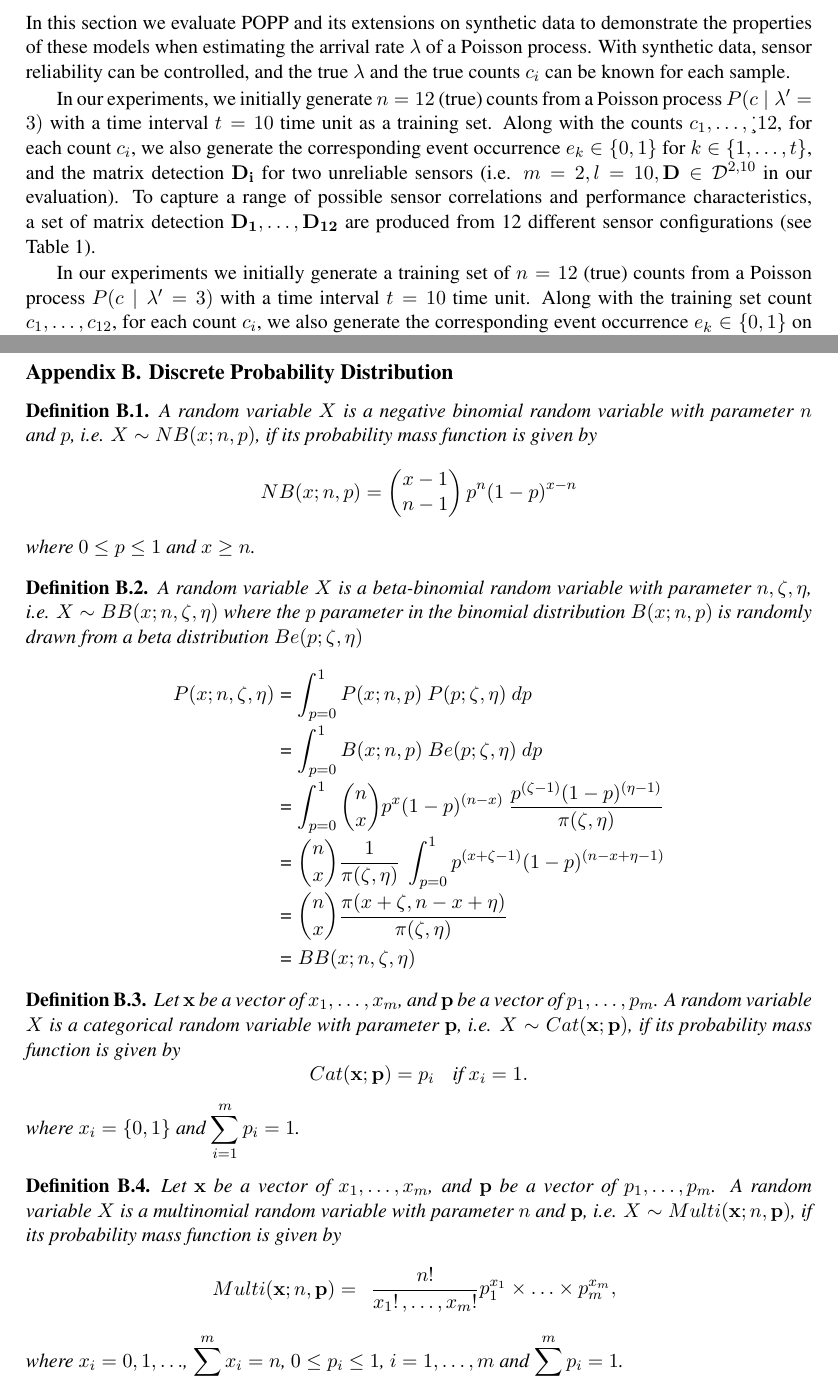
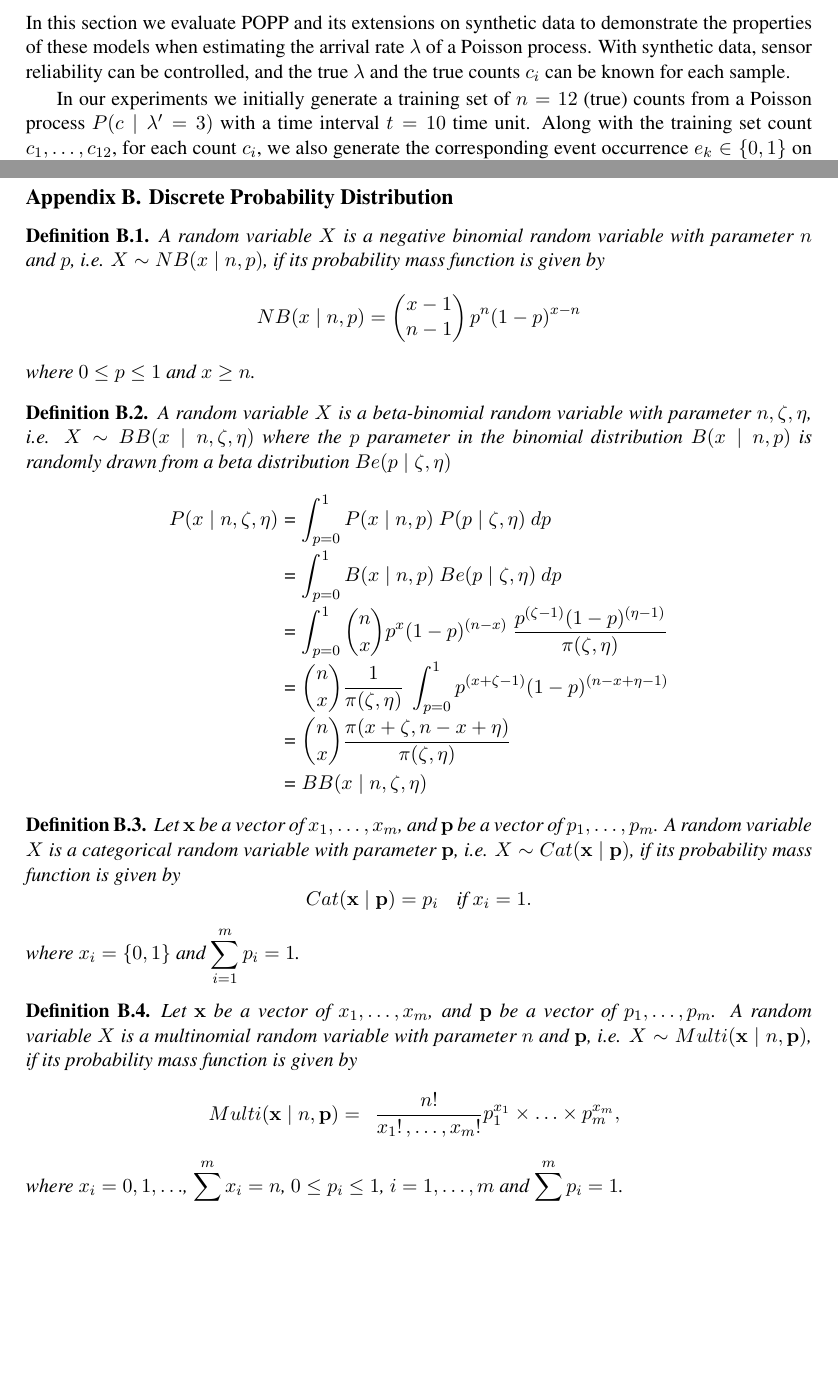
Before and after one commit to ferdianjovan/jair2022, a LaTeX paper (sample.tex, which reads src/evasim.tex, src/supplementary.tex): two parts of pages 14 and 30 of 30, joined at a grey line, cut so that both start at the same text, the shorter picture padded with empty space. Compiled offline with pdfLaTeX.

Commit message:
unifying symbols and notation in appendix

```diff
--- a/src/evasim.tex
+++ b/src/evasim.tex
@@ -7,7 +7,7 @@ In this section we evaluate POPP and its extensions on synthetic data to demonst
 
 % Here, an evaluation and a comparison of the POPP models to the FOPP model are conducted with two imaginary unreliable sensors and simulated datasets. The switching filter is chosen as a filter for all POPP models for this evaluation.
 
-In our experiments, we initially generate $n=12$ (true) counts from a Poisson process $P(c \mid \lambda'=3)$ with a time interval $t = 10$ time unit as a training set. Along with the counts $c_1, \ldots, \c_{12}$, for each count $c_i$, we also generate the corresponding event occurrence $e_k \in \{0, 1\}$ for $k \in \{1, \ldots, t\}$, and the matrix detection $\protect\mathbf{D_i}$ for two unreliable sensors (i.e. $m=2, l=10, \mathbf{D} \in \mathcal D^{2, 10}$ in our evaluation). To capture a range of possible sensor correlations and performance characteristics, a set of matrix detection $\protect\mathbf{D_1}, \ldots, \protect\mathbf{D_{12}}$ are produced from 12 different sensor configurations (see Table \ref{tab:eval_sim}).
+%In our experiments, we initially generate $n=12$ (true) counts from a Poisson process $P(c \mid \lambda'=3)$ with a time interval $t = 10$ time unit as a training set. Along with the counts $c_1, \ldots, \c_{12}$, for each count $c_i$, we also generate the corresponding event occurrence $e_k \in \{0, 1\}$ for $k \in \{1, \ldots, t\}$, and the matrix detection $\protect\mathbf{D_i}$ for two unreliable sensors (i.e. $m=2, l=10, \mathbf{D} \in \mathcal D^{2, 10}$ in our evaluation). To capture a range of possible sensor correlations and performance characteristics, a set of matrix detection $\protect\mathbf{D_1}, \ldots, \protect\mathbf{D_{12}}$ are produced from 12 different sensor configurations (see Table \ref{tab:eval_sim}).
 
 In our experiments we initially generate a training set of $n=12$ (true) counts from a Poisson process $P(c \mid \lambda'=3)$ with a time interval $t = 10$ time unit. Along with the training set count $c_1, \ldots, c_{12}$, for each count $c_i$, we also generate the corresponding event occurrence $e_k \in \{0, 1\}$ on each subinterval $k \in \{1, \ldots, t\}$, a sensed count $\protect\mathbf{s_i}$, and $\protect\mathbf{D_i}$ from two unreliable sensors with 10 subintervals for each sensed count $\protect\mathbf{D_i}$ (i.e. $m=2, l=10, \mathbf{D} \in \mathcal D^{2, 10}$ in our evaluation). To capture a range of possible sensor correlations and performance characteristics, the sensed counts for the training set are produced from 12 different sensor configurations (see Table \ref{tab:eval_sim}). The true and sensed counts are then used to build (joint where appropriate) sensor models for the POPP extensions described above. For the POPP-Beta and the POPP-Dirichlet models, we set the hyperparameters of the Dirichlet prior and Beta prior to follow uniform distribution, i.e., $\zeta_{\tau} = \eta_{\tau} = \zeta_{\xi} = \eta_{\xi} = 1$ for the POPP-Beta, and $\boldsymbol{\zeta^+} = \boldsymbol{\zeta^-} = (1, 1, 1, 1)$ for the POPP-Dirichlet. Most of these (hyper) parameters ($l, t, \zeta, \eta, \boldsymbol{\zeta^+}, \boldsymbol{\zeta^-}$), except the number of sensors $m$, are reused in our real-world experiment in the next chapter.
 
--- a/src/supplementary.tex
+++ b/src/supplementary.tex
@@ -66,39 +66,39 @@ Here we provide detailed sensor models for each region. The sensor model was bui
 %\end{definition2}
 %
 %\begin{definition2}
-%	A random variable $X$ is a binomial random variable with parameter $n$ and $p$, i.e. $X \sim B(x ; n, p)$, if its probability mass function is given by
+%	A random variable $X$ is a binomial random variable with parameter $n$ and $p$, i.e. $X \sim B(x \mid n, p)$, if its probability mass function is given by
 %	\[
-%	B(x ; n, p) = \begin{pmatrix} n \\ x \end{pmatrix} p^x (1-p)^{n-x}
+%	B(x \mid n, p) = \begin{pmatrix} n \\ x \end{pmatrix} p^x (1-p)^{n-x}
 %	\]
 %	\noindent where $0 \leq p \leq 1$ and $x \in \{0, \ldots, n\}$.
 %\end{definition2}
 
 \begin{definition2}
-	A random variable $X$ is a negative binomial random variable with parameter $n$ and $p$, i.e. $X \sim NB(x ; n, p)$, if its probability mass function is given by
+	A random variable $X$ is a negative binomial random variable with parameter $n$ and $p$, i.e. $X \sim NB(x \mid n, p)$, if its probability mass function is given by
 	\[
-	NB(x ; n, p) = \begin{pmatrix} x - 1 \\ n - 1 \end{pmatrix} p^n (1 - p)^{x-n}
+	NB(x \mid n, p) = \begin{pmatrix} x - 1 \\ n - 1 \end{pmatrix} p^n (1 - p)^{x-n}
 	\]
 	\noindent where $0 \leq p \leq 1$ and $x \geq n$.
 \end{definition2}
 
 \begin{definition2}
-	A random variable $X$ is a beta-binomial random variable with parameter $n, \zeta, \eta$, i.e. $X \sim BB(x ; n, \zeta, \eta)$ where the $p$ parameter in the binomial distribution $B(x ; n, p)$ is randomly drawn from a beta distribution $Be(p ; \zeta, \eta)$
+	A random variable $X$ is a beta-binomial random variable with parameter $n, \zeta, \eta$, i.e. $X \sim BB(x \mid n, \zeta, \eta)$ where the $p$ parameter in the binomial distribution $B(x \mid n, p)$ is randomly drawn from a beta distribution $Be(p \mid \zeta, \eta)$
 	\begin{equation*}
 	\begin{tabular}{r@{ = }l}
-	$P(x ; n, \zeta, \eta)$ & $\displaystyle\int_{p=0}^{1} P(x ; n, p) ~ P(p ; \zeta, \eta) ~dp$ \\ [2ex]
-	& $\displaystyle\int_{p=0}^{1} B(x ; n, p) ~ Be(p ; \zeta, \eta) ~dp$ \\ [2ex]
+	$P(x \mid n, \zeta, \eta)$ & $\displaystyle\int_{p=0}^{1} P(x \mid n, p) ~ P(p \mid \zeta, \eta) ~dp$ \\ [2ex]
+	& $\displaystyle\int_{p=0}^{1} B(x \mid n, p) ~ Be(p \mid \zeta, \eta) ~dp$ \\ [2ex]
 	& $\displaystyle\int_{p=0}^{1} \binom{n}{x} p^x (1-p)^{(n-x)} ~ \displaystyle\frac{p^{(\zeta - 1)} (1-p)^{(\eta-1)}}{\pi(\zeta, \eta)}$ \\ [2ex]
 	& $\displaystyle\binom nx \displaystyle\frac{1}{\pi(\zeta, \eta)} ~ \displaystyle\int_{p=0}^{1} p^{(x+\zeta-1)} (1-p)^{(n-x+\eta-1)}$ \\ [2ex]
 	& $\displaystyle\binom nx \displaystyle\frac{\pi(x+\zeta, n-x+\eta)}{\pi(\zeta, \eta)}$ \\ [2ex]
-	& $BB(x ; n, \zeta, \eta)$
+	& $BB(x \mid n, \zeta, \eta)$
 	\end{tabular}
 	\end{equation*}
 \end{definition2}
 
 \begin{definition2}
-	Let $\mathbf{x}$ be a vector of $x_1, \ldots, x_m$, and $\mathbf p$ be a vector of $p_1, \ldots, p_m$. A random variable $X$ is a categorical random variable with parameter $\mathbf p$, i.e. $X \sim Cat(\mathbf x ; \mathbf p)$, if its probability mass function is given by
+	Let $\mathbf{x}$ be a vector of $x_1, \ldots, x_m$, and $\mathbf p$ be a vector of $p_1, \ldots, p_m$. A random variable $X$ is a categorical random variable with parameter $\mathbf p$, i.e. $X \sim Cat(\mathbf x \mid \mathbf p)$, if its probability mass function is given by
 	\[
-	Cat(\mathbf x ; \mathbf p) = \begin{matrix}
+	Cat(\mathbf x \mid \mathbf p) = \begin{matrix}
 	p_i & \textrm{if } x_i = 1 \\
 	\end{matrix}.
 	\]
@@ -106,9 +106,9 @@ Here we provide detailed sensor models for each region. The sensor model was bui
 \end{definition2}
 
 \begin{definition2}
-	Let $\mathbf{x}$ be a vector of $x_1, \ldots, x_m$, and $\mathbf p$ be a vector of $p_1, \ldots, p_m$. A random variable $X$ is a multinomial random variable with parameter $n$ and $\mathbf p$, i.e. $X \sim Multi(\mathbf x ; n, \mathbf p)$, if its probability mass function is given by
+	Let $\mathbf{x}$ be a vector of $x_1, \ldots, x_m$, and $\mathbf p$ be a vector of $p_1, \ldots, p_m$. A random variable $X$ is a multinomial random variable with parameter $n$ and $\mathbf p$, i.e. $X \sim Multi(\mathbf x \mid n, \mathbf p)$, if its probability mass function is given by
 	\[
-	Multi(\mathbf x ; n, \mathbf p) = \begin{array}{lll}
+	Multi(\mathbf x \mid n, \mathbf p) = \begin{array}{lll}
 	\displaystyle \frac{n!}{x_1!, \ldots, x_m!} p^{x_1}_1 \times \ldots \times p^{x_m}_m, \\
 	\end{array}
 	\]
```
Also changed, not shown: src/supplementary.tex (4 more changed lines).
